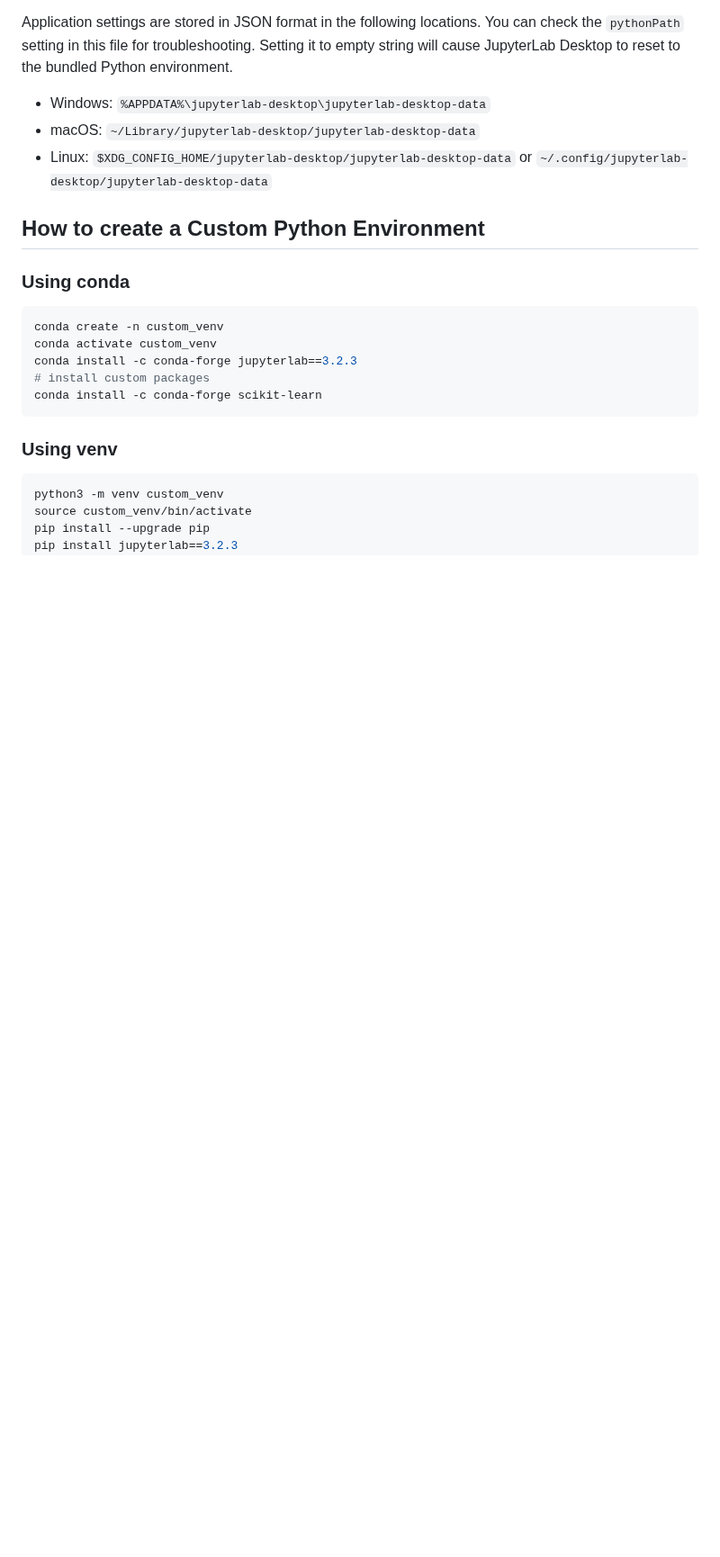
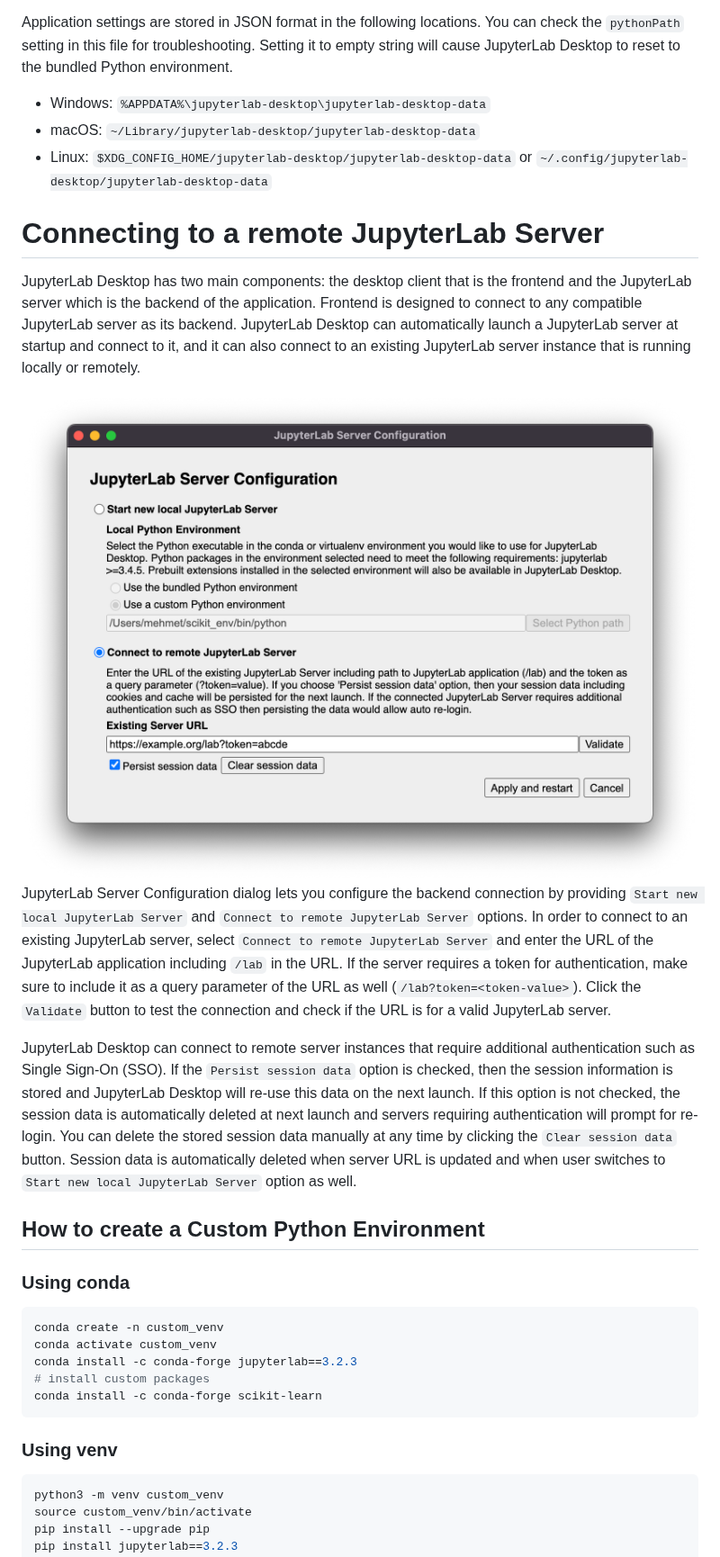
Before and after one commit to jupyterlab/jupyterlab-desktop, a Markdown page: user-guide.md, the part around one of its changes. Shown at 90% size. Drawn GitHub-style; pictures changed too: media/remote-server.png (added); blank space fills up the shorter version.

```diff
--- a/user-guide.md
+++ b/user-guide.md
@@ -23,6 +23,16 @@ Application settings are stored in JSON format in the following locations. You c
 - Windows: `%APPDATA%\jupyterlab-desktop\jupyterlab-desktop-data`
 - macOS: `~/Library/jupyterlab-desktop/jupyterlab-desktop-data`
 - Linux: `$XDG_CONFIG_HOME/jupyterlab-desktop/jupyterlab-desktop-data` or `~/.config/jupyterlab-desktop/jupyterlab-desktop-data`
+
+# Connecting to a remote JupyterLab Server
+
+JupyterLab Desktop has two main components: the desktop client that is the frontend and the JupyterLab server which is the backend of the application. Frontend is designed to connect to any compatible JupyterLab server as its backend. JupyterLab Desktop can automatically launch a JupyterLab server at startup and connect to it, and it can also connect to an existing JupyterLab server instance that is running locally or remotely.
+
+<img src="media/remote-server.png" alt="Remote Server configuration" height=600 />
+
+JupyterLab Server Configuration dialog lets you configure the backend connection by providing `Start new local JupyterLab Server` and `Connect to remote JupyterLab Server` options. In order to connect to an existing JupyterLab server, select `Connect to remote JupyterLab Server` and enter the URL of the JupyterLab application including `/lab` in the URL. If the server requires a token for authentication, make sure to include it as a query parameter of the URL as well (`/lab?token=<token-value>`). Click the `Validate` button to test the connection and check if the URL is for a valid JupyterLab server.
+
+JupyterLab Desktop can connect to remote server instances that require additional authentication such as Single Sign-On (SSO). If the `Persist session data` option is checked, then the session information is stored and JupyterLab Desktop will re-use this data on the next launch. If this option is not checked, the session data is automatically deleted at next launch and servers requiring authentication will prompt for re-login. You can delete the stored session data manually at any time by clicking the `Clear session data` button. Session data is automatically deleted when server URL is updated and when user switches to `Start new local JupyterLab Server` option as well.
 
 ## How to create a Custom Python Environment
 
```
Also changed, not shown: other parts of user-guide.md (+4 -4 lines), media/jupyterlab-desktop.png, media/python-env-select.png, media/python-env-status.png.
